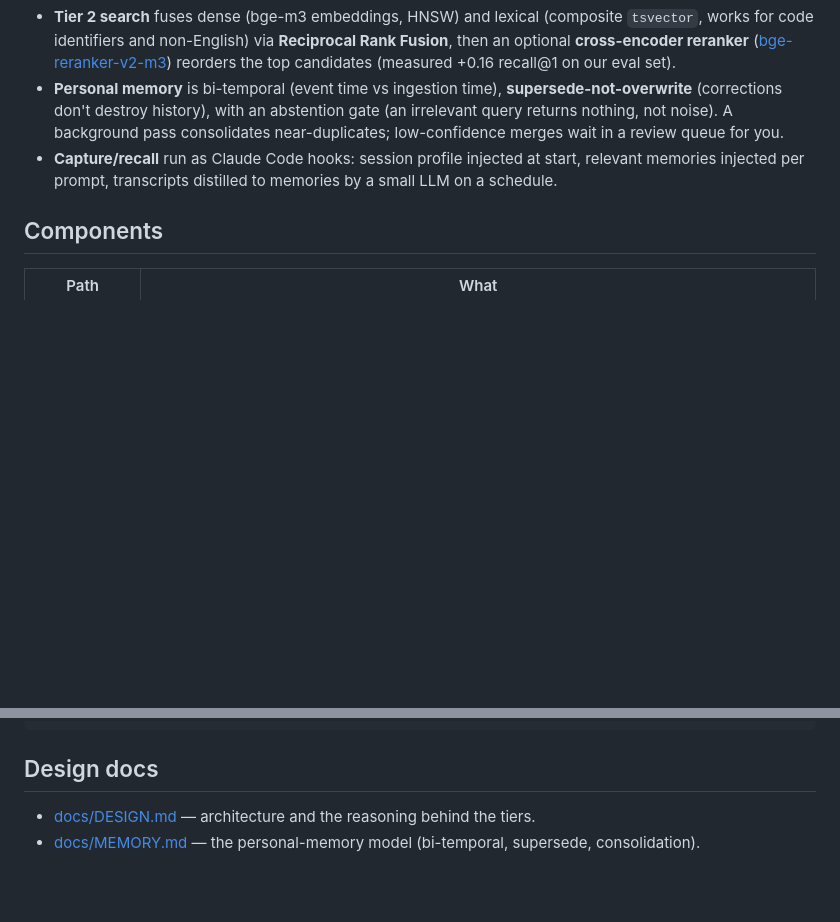
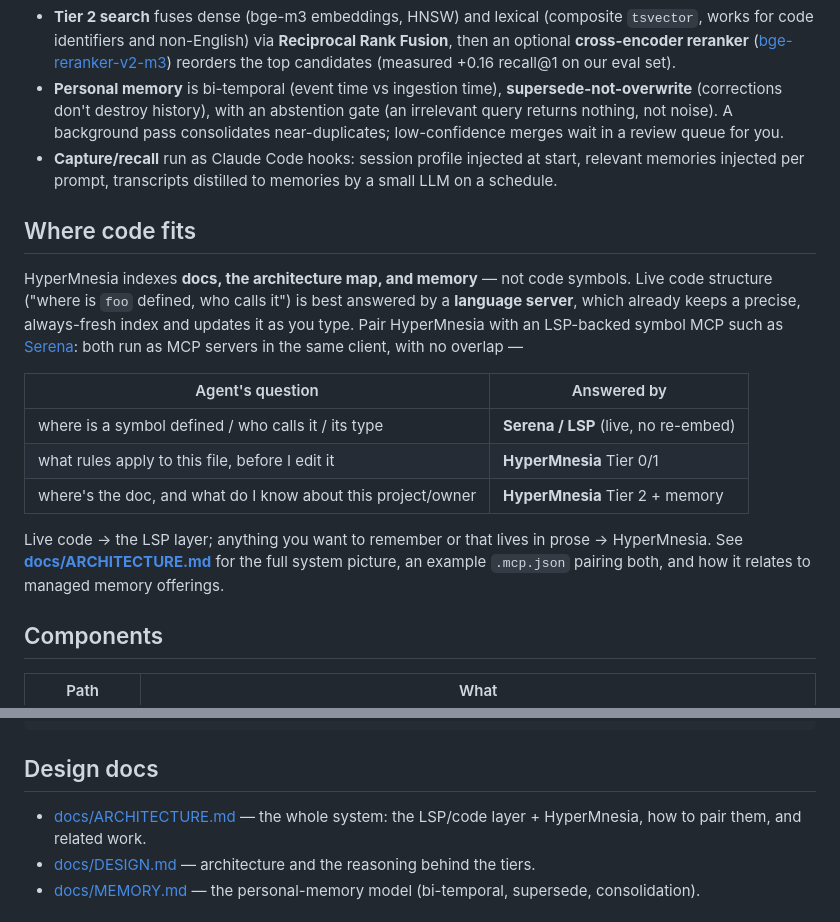
Before and after one commit to Recluse/HyperMnesia, a Markdown page: README.md, 2 parts joined by grey strips. Rendered like a GitHub page; blank space fills up the shorter version.

Commit message:
docs: ARCHITECTURE.md (full system: LSP code layer + HyperMnesia knowledge layer, pairing, related work) + README 'Where code fits'

```diff
--- a/README.md
+++ b/README.md
@@ -72,6 +72,24 @@ flowchart TB
 - **Capture/recall** run as Claude Code hooks: session profile injected at start, relevant
   memories injected per prompt, transcripts distilled to memories by a small LLM on a schedule.
 
+## Where code fits
+
+HyperMnesia indexes **docs, the architecture map, and memory** — not code symbols. Live code
+structure ("where is `foo` defined, who calls it") is best answered by a **language server**, which
+already keeps a precise, always-fresh index and updates it as you type. Pair HyperMnesia with an
+LSP-backed symbol MCP such as [Serena](https://github.com/oraios/serena): both run as MCP servers
+in the same client, with no overlap —
+
+| Agent's question | Answered by |
+|---|---|
+| where is a symbol defined / who calls it / its type | **Serena / LSP** (live, no re-embed) |
+| what rules apply to this file, before I edit it | **HyperMnesia** Tier 0/1 |
+| where's the doc, and what do I know about this project/owner | **HyperMnesia** Tier 2 + memory |
+
+Live code → the LSP layer; anything you want to remember or that lives in prose → HyperMnesia.
+See **[docs/ARCHITECTURE.md](docs/ARCHITECTURE.md)** for the full system picture, an example
+`.mcp.json` pairing both, and how it relates to managed memory offerings.
+
 ## Components
 
 | Path | What |
@@ -101,6 +119,7 @@ python ingest/embed_chunks.py     # fill embeddings
 
 ## Design docs
 
+- [docs/ARCHITECTURE.md](docs/ARCHITECTURE.md) — the whole system: the LSP/code layer + HyperMnesia, how to pair them, and related work.
 - [docs/DESIGN.md](docs/DESIGN.md) — architecture and the reasoning behind the tiers.
 - [docs/MEMORY.md](docs/MEMORY.md) — the personal-memory model (bi-temporal, supersede, consolidation).
 
```
Also changed, not shown: docs/ARCHITECTURE.md (added, +118 -0 lines).
